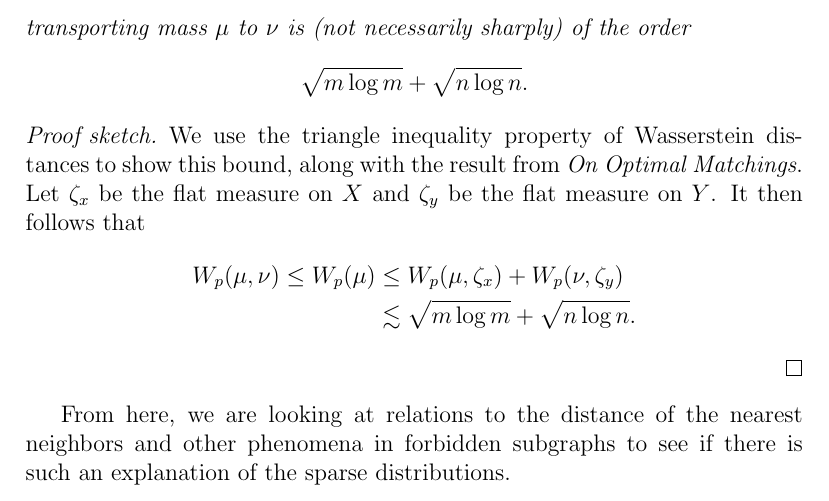
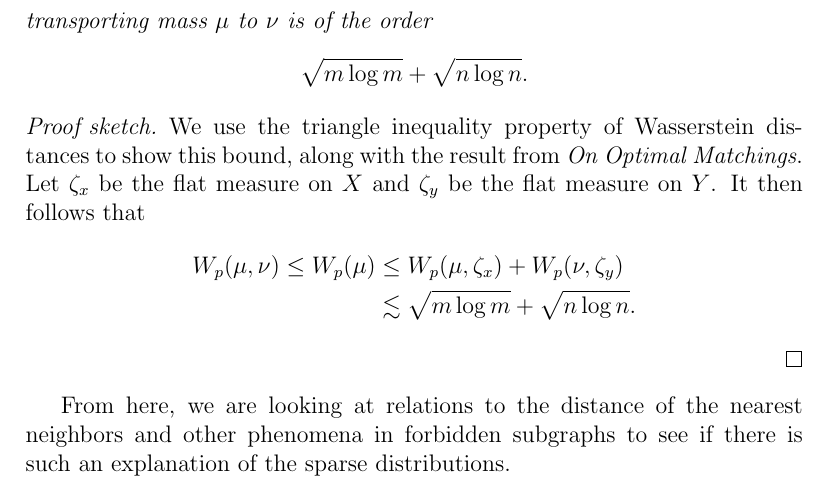
Before and after one commit to abjohnson117/OT_research, a LaTeX document (Writeup/Writing_sketch.tex): part of page 4 of 4, cut so that both start at the same text. Compiled offline with pdfLaTeX.

Commit message:
Write down assignment

```diff
--- a/Writeup/Writing_sketch.tex
+++ b/Writeup/Writing_sketch.tex
@@ -76,7 +76,7 @@ We now look at the case where $m=7$ and $n=2000$ to observe what happens when th
 
 We seek to explain this behaviour theoretically. To see this, first we give a result on the transportation cost between $n$ random and $m$ points drawn from the same distribution but that are of different number.
 \begin{proposition}
-  Given $m$ points in $X$ and $n$ points in $Y$, with $m \neq n$, and $\mu$ and $\nu$ as defined in \ref{eq:empmeas}, then the transportation cost associated with transporting mass $\mu$ to $\nu$ is (not necessarily sharply) of the order
+  Given $m$ points in $X$ and $n$ points in $Y$, with $m \neq n$, and $\mu$ and $\nu$ as defined in \ref{eq:empmeas}, then the transportation cost associated with transporting mass $\mu$ to $\nu$ is of the order
   \[
     \sqrt{m\log m} + \sqrt{n\log n}.
   \]
```
Also changed, not shown: Writeup/Writing_sketch.pdf, Writeup/Writing_sketch.tex (11 more changed lines), 4 other files.
